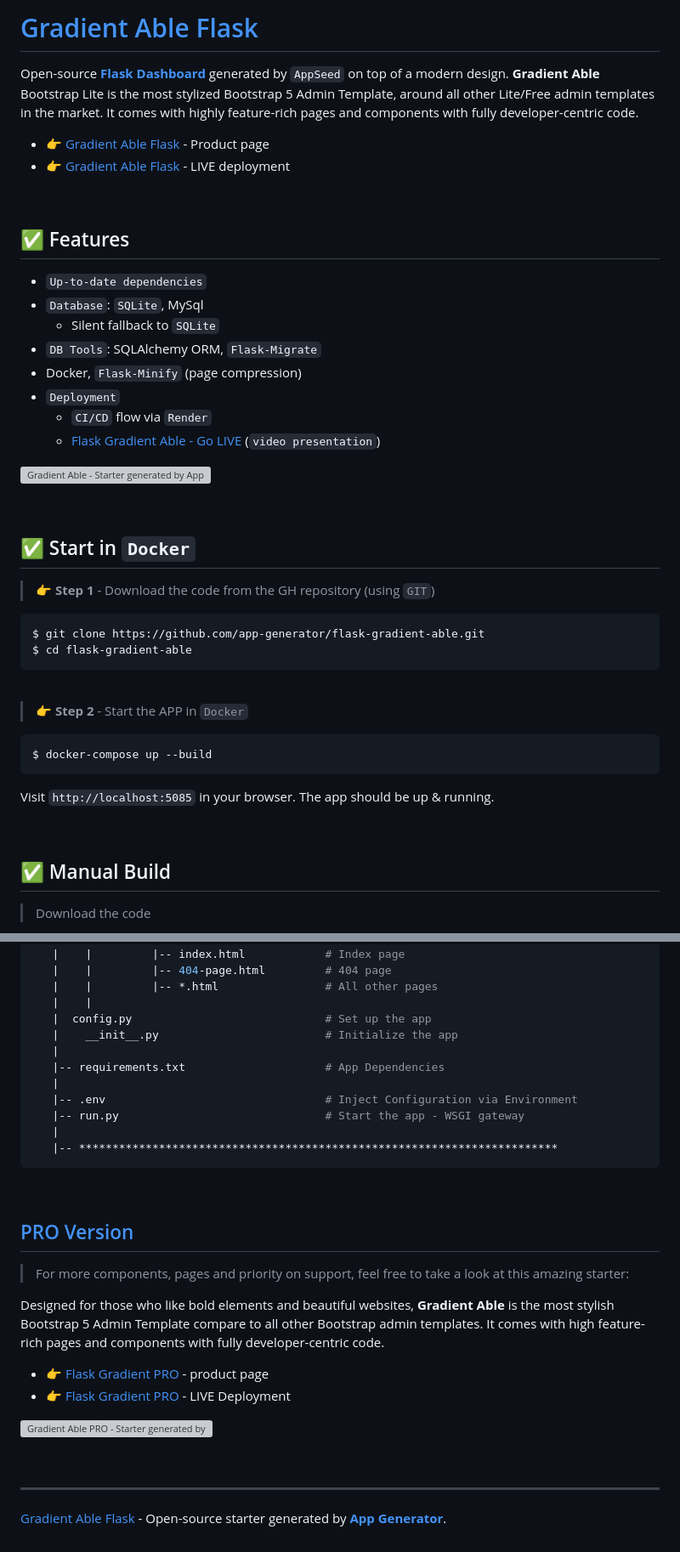
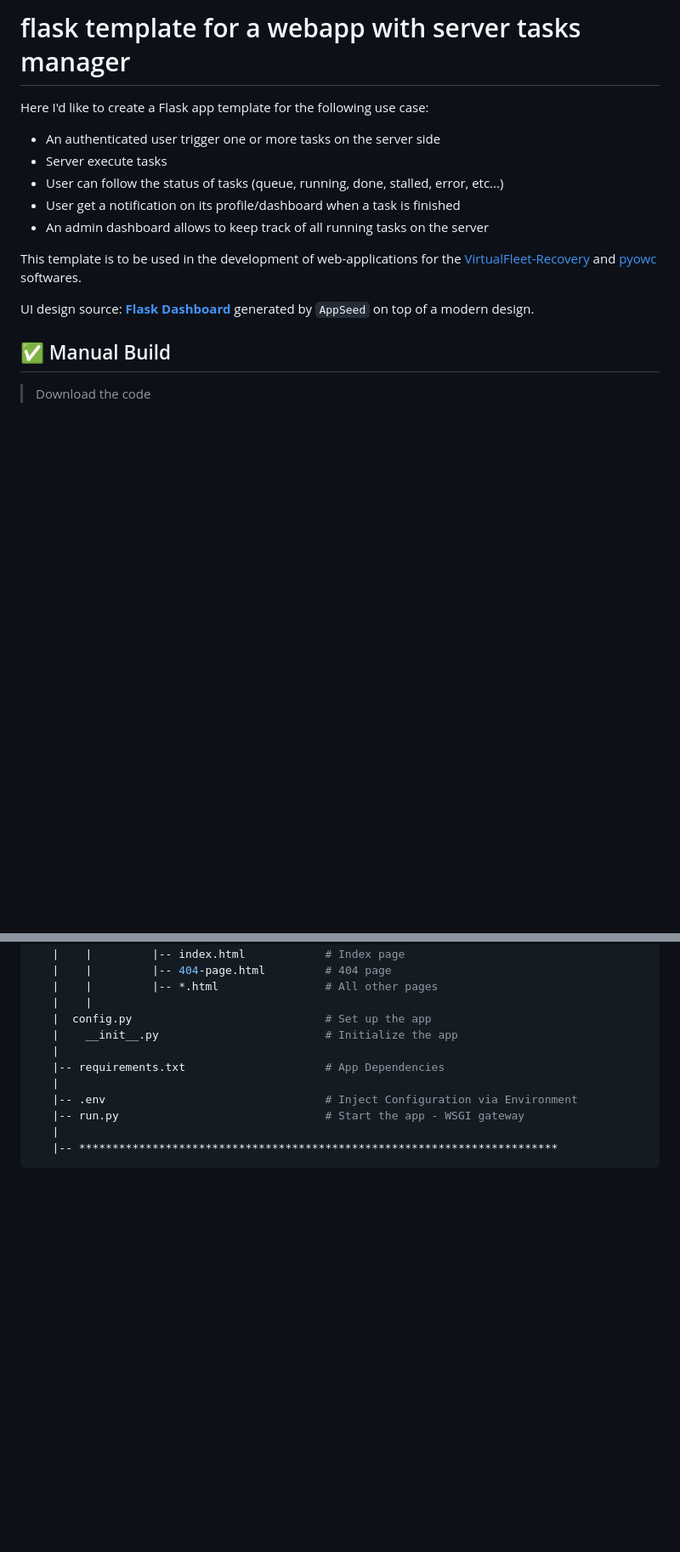
Before and after one commit to gmaze/flask-template-tasks-manager, a Markdown page: README.md, 2 parts joined by grey strips. Shown: that part at 85% size. Rendered like a GitHub page; blank space fills up the shorter version; grey boxes are pictures that could not be loaded.

````diff
--- a/README.md
+++ b/README.md
@@ -1,47 +1,18 @@
-# [Gradient Able Flask](https://appseed.us/product/gradient-able/flask/)
+# flask template for a webapp with server tasks manager
 
-Open-source **[Flask Dashboard](https://appseed.us/admin-dashboards/flask/)** generated by `AppSeed` on top of a modern design. **Gradient Able** Bootstrap Lite is the most stylized Bootstrap 5 Admin Template, around all other Lite/Free admin templates in the market. It comes with highly feature-rich pages and components with fully developer-centric code.
+Here I'd like to create a Flask app template for the following use case:
 
-- 👉 [Gradient Able Flask](https://appseed.us/product/gradient-able/flask/) - Product page
-- 👉 [Gradient Able Flask](https://flask-gradient-able.appseed-srv1.com/) - LIVE deployment
+- An authenticated user trigger one or more tasks on the server side
+- Server execute tasks
+- User can follow the status of tasks (queue, running, done, stalled, error, etc...)
+- User get a notification on its profile/dashboard when a task is finished
+- An admin dashboard allows to keep track of all running tasks on the server
 
-<br />
+This template is to be used in the development of web-applications for the [VirtualFleet-Recovery](https://github.com/euroargodev/VirtualFleet_recovery) and [pyowc](https://github.com/euroargodev/argodmqc_owc) softwares.
 
-## ✅ Features
 
-- `Up-to-date dependencies`
-- `Database`: `SQLite`, MySql
-  - Silent fallback to `SQLite`
-- `DB Tools`: SQLAlchemy ORM, `Flask-Migrate`
-- Docker, `Flask-Minify` (page compression)
-- `Deployment`
-  - `CI/CD` flow via `Render`
-  - [Flask Gradient Able - Go LIVE](https://www.youtube.com/watch?v=v0Cf6nM77bU) (`video presentation`)
 
-![Gradient Able - Starter generated by AppSeed.](https://user-images.githubusercontent.com/51070104/171583187-c4ca1bef-b535-458e-9250-8d62ba1f5b30.png)
-
-<br />
-
-## ✅ Start in `Docker`
-
-> 👉 **Step 1** - Download the code from the GH repository (using `GIT`)
-
-```bash
-$ git clone https://github.com/app-generator/flask-gradient-able.git
-$ cd flask-gradient-able
-```
-
-<br />
-
-> 👉 **Step 2** - Start the APP in `Docker`
-
-```bash
-$ docker-compose up --build
-```
-
-Visit `http://localhost:5085` in your browser. The app should be up & running.
-
-<br />
+UI design source: **[Flask Dashboard](https://appseed.us/admin-dashboards/flask/)** generated by `AppSeed` on top of a modern design.
 
 ## ✅ Manual Build
 
@@ -171,22 +107,3 @@ The project is coded using blueprints, app factory pattern, dual configuration p
    |
    |-- ************************************************************************
 ```
-
-<br />
-
-## [PRO Version](https://appseed.us/product/gradient-able-pro/flask/)
-
-> For more components, pages and priority on support, feel free to take a look at this amazing starter:
-
-Designed for those who like bold elements and beautiful websites, **Gradient Able** is the most stylish Bootstrap 5 Admin Template compare to all other Bootstrap admin templates.
-It comes with high feature-rich pages and components with fully developer-centric code.
-
-- 👉 [Flask Gradient PRO](https://appseed.us/product/gradient-able-pro/flask/) - product page
-- 👉 [Flask Gradient PRO](https://flask-gradient-able-pro.appseed-srv1.com) - LIVE Deployment
-
-![Gradient Able PRO - Starter generated by AppSeed.](https://user-images.githubusercontent.com/51070104/171583582-d9652e7e-f420-4cf0-8eb1-dda3c79f8c18.png)
-
-<br />
-
----
-[Gradient Able Flask](https://appseed.us/product/gradient-able/flask/) - Open-source starter generated by **[App Generator](https://appseed.us/generator/)**.
````
Also changed, not shown: other parts of README.md (+0 -35 lines).
